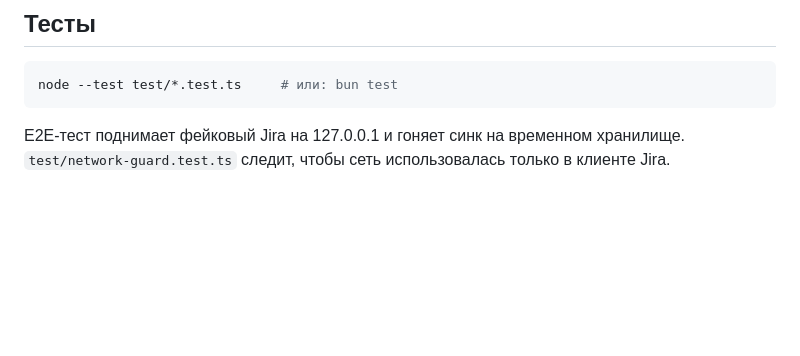
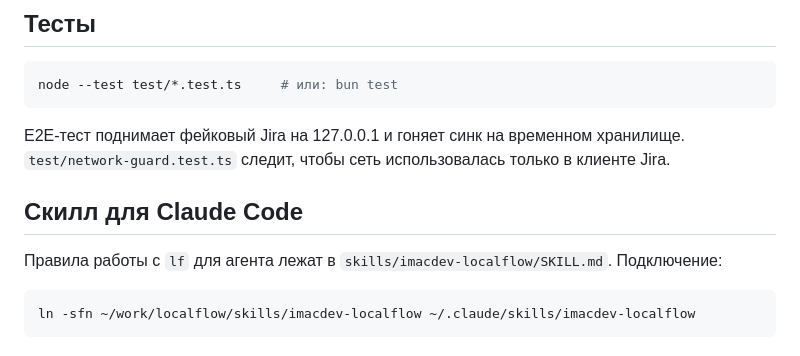
Before and after one commit to steryokhin/localflow, a Markdown page: README.md, the part around the change. Rendered like a GitHub page; blank space fills up the shorter version.

Commit message:
Add imacdev-localflow skill for Claude Code

````diff
--- a/README.md
+++ b/README.md
@@ -113,3 +113,11 @@ node --test test/*.test.ts     # или: bun test
 
 E2E-тест поднимает фейковый Jira на 127.0.0.1 и гоняет синк на временном хранилище.
 `test/network-guard.test.ts` следит, чтобы сеть использовалась только в клиенте Jira.
+
+## Скилл для Claude Code
+
+Правила работы с `lf` для агента лежат в `skills/imacdev-localflow/SKILL.md`. Подключение:
+
+```bash
+ln -sfn ~/work/localflow/skills/imacdev-localflow ~/.claude/skills/imacdev-localflow
+```
````
Also changed, not shown: skills/imacdev-localflow/SKILL.md (added, +82 -0 lines).
